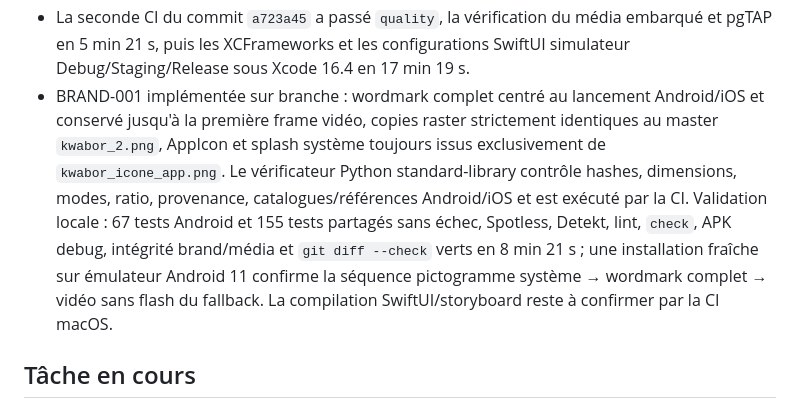
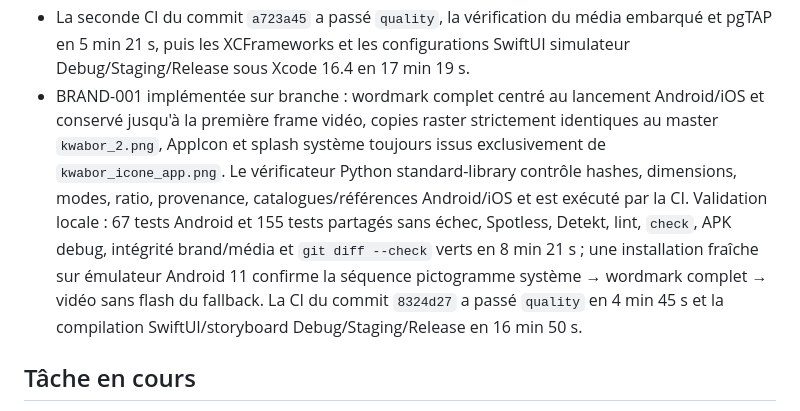
Before and after one commit to urbainmorel/KWABOR, a Markdown page: PROJECT_STATE.md, the part around the change. Drawn GitHub-style.

Commit message:
docs: record brand launch validation

```diff
--- a/PROJECT_STATE.md
+++ b/PROJECT_STATE.md
@@ -151,7 +151,7 @@ Livraison V1 production — socle production livré, verticales produit actives.
 - Le template Supabase Recovery français utilise uniquement `{{ .Token }}`. Validation locale AUTH-004 après correctif du bridge Swift/Kotlin : 64 tests Android et 155 tests partagés sans échec, Spotless, Detekt, lint, `check`, APK debug, compilation Kotlin iOS simulateur, intégrité du logo canonique et absence de modification des assets logo/intro verts en 11 min 12 s.
 - La première CI AUTH-004 a passé `quality`/pgTAP mais révélé deux comparaisons d'enums Kotlin non résolues par Swift. Le correctif expose des propriétés sémantiques booléennes stables depuis le partagé, avec deux tests de pont dédiés ; aucune comparaison directe aux enums concernés ne subsiste dans Swift.
 - La seconde CI du commit `a723a45` a passé `quality`, la vérification du média embarqué et pgTAP en 5 min 21 s, puis les XCFrameworks et les configurations SwiftUI simulateur Debug/Staging/Release sous Xcode 16.4 en 17 min 19 s.
-- BRAND-001 implémentée sur branche : wordmark complet centré au lancement Android/iOS et conservé jusqu'à la première frame vidéo, copies raster strictement identiques au master `kwabor_2.png`, AppIcon et splash système toujours issus exclusivement de `kwabor_icone_app.png`. Le vérificateur Python standard-library contrôle hashes, dimensions, modes, ratio, provenance, catalogues/références Android/iOS et est exécuté par la CI. Validation locale : 67 tests Android et 155 tests partagés sans échec, Spotless, Detekt, lint, `check`, APK debug, intégrité brand/média et `git diff --check` verts en 8 min 21 s ; une installation fraîche sur émulateur Android 11 confirme la séquence pictogramme système → wordmark complet → vidéo sans flash du fallback. La compilation SwiftUI/storyboard reste à confirmer par la CI macOS.
+- BRAND-001 implémentée sur branche : wordmark complet centré au lancement Android/iOS et conservé jusqu'à la première frame vidéo, copies raster strictement identiques au master `kwabor_2.png`, AppIcon et splash système toujours issus exclusivement de `kwabor_icone_app.png`. Le vérificateur Python standard-library contrôle hashes, dimensions, modes, ratio, provenance, catalogues/références Android/iOS et est exécuté par la CI. Validation locale : 67 tests Android et 155 tests partagés sans échec, Spotless, Detekt, lint, `check`, APK debug, intégrité brand/média et `git diff --check` verts en 8 min 21 s ; une installation fraîche sur émulateur Android 11 confirme la séquence pictogramme système → wordmark complet → vidéo sans flash du fallback. La CI du commit `8324d27` a passé `quality` en 4 min 45 s et la compilation SwiftUI/storyboard Debug/Staging/Release en 16 min 50 s.
 
 ## Tâche en cours
 
```
